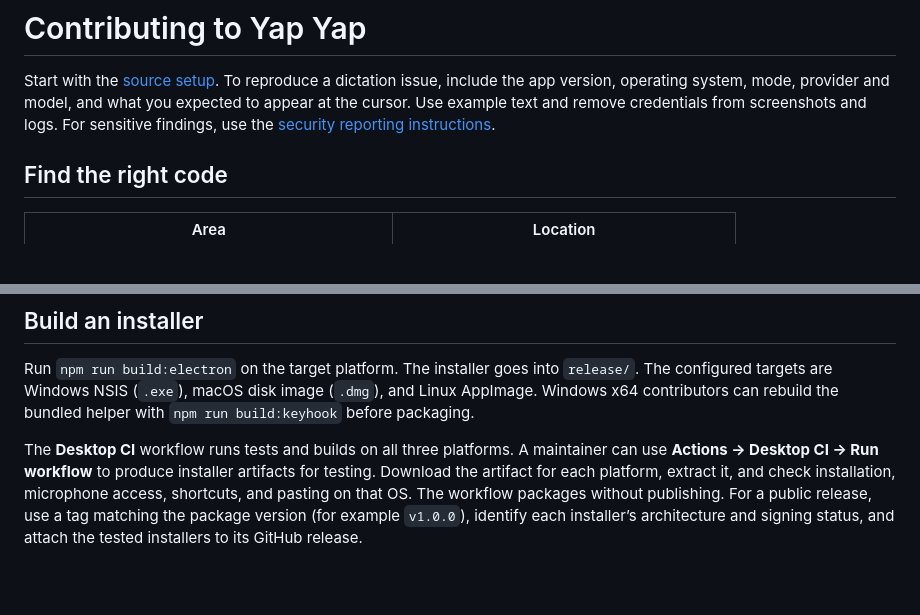
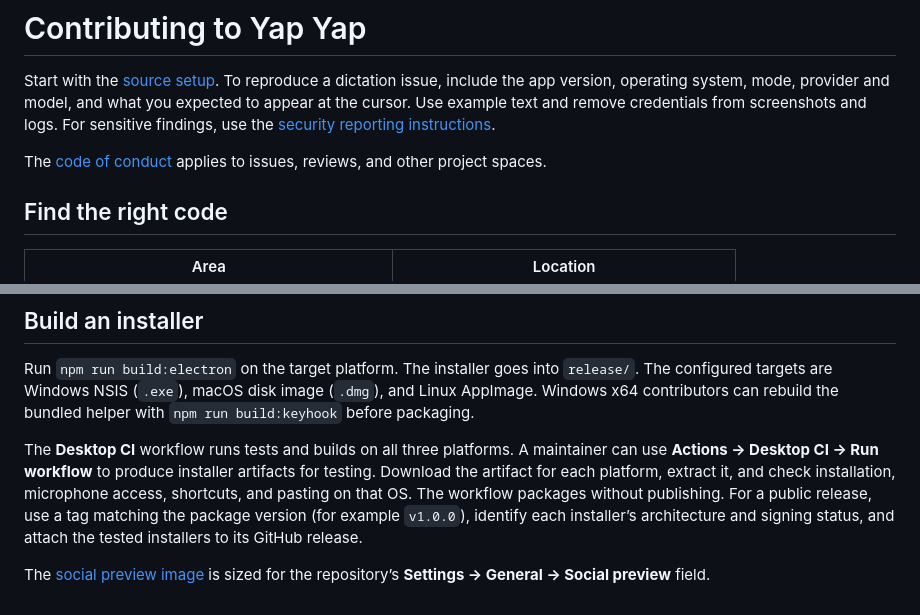
Before and after one commit to Mohamed-Eltelb/yap-yap, a Markdown page: CONTRIBUTING.md, 2 parts joined by grey strips. Rendered like a GitHub page; blank space fills up the shorter version.

```diff
--- a/CONTRIBUTING.md
+++ b/CONTRIBUTING.md
@@ -1,6 +1,8 @@
 # Contributing to Yap Yap
 
 Start with the [source setup](README.md#run-from-source). To reproduce a dictation issue, include the app version, operating system, mode, provider and model, and what you expected to appear at the cursor. Use example text and remove credentials from screenshots and logs. For sensitive findings, use the [security reporting instructions](SECURITY.md).
+
+The [code of conduct](CODE_OF_CONDUCT.md) applies to issues, reviews, and other project spaces.
 
 ## Find the right code
 
@@ -28,3 +30,5 @@ The tests mock provider calls. For a shortcut or microphone change, also try one
 Run `npm run build:electron` on the target platform. The installer goes into `release/`. The configured targets are Windows NSIS (`.exe`), macOS disk image (`.dmg`), and Linux AppImage. Windows x64 contributors can rebuild the bundled helper with `npm run build:keyhook` before packaging.
 
 The **Desktop CI** workflow runs tests and builds on all three platforms. A maintainer can use **Actions → Desktop CI → Run workflow** to produce installer artifacts for testing. Download the artifact for each platform, extract it, and check installation, microphone access, shortcuts, and pasting on that OS. The workflow packages without publishing. For a public release, use a tag matching the package version (for example `v1.0.0`), identify each installer’s architecture and signing status, and attach the tested installers to its GitHub release.
+
+The [social preview image](docs/media/social-preview.png) is sized for the repository’s **Settings → General → Social preview** field.
```
Also changed, not shown: CODE_OF_CONDUCT.md (added, +128 -0 lines), README.md (+1 -1 lines), docs/media/social-preview.png (added), 2 other files.
